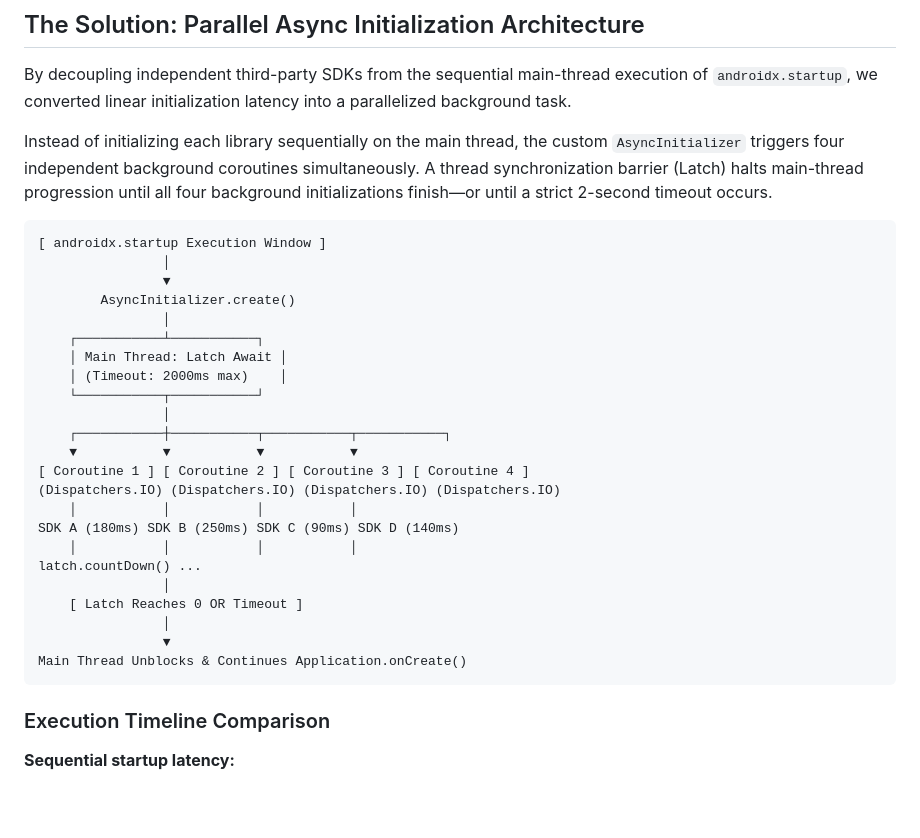
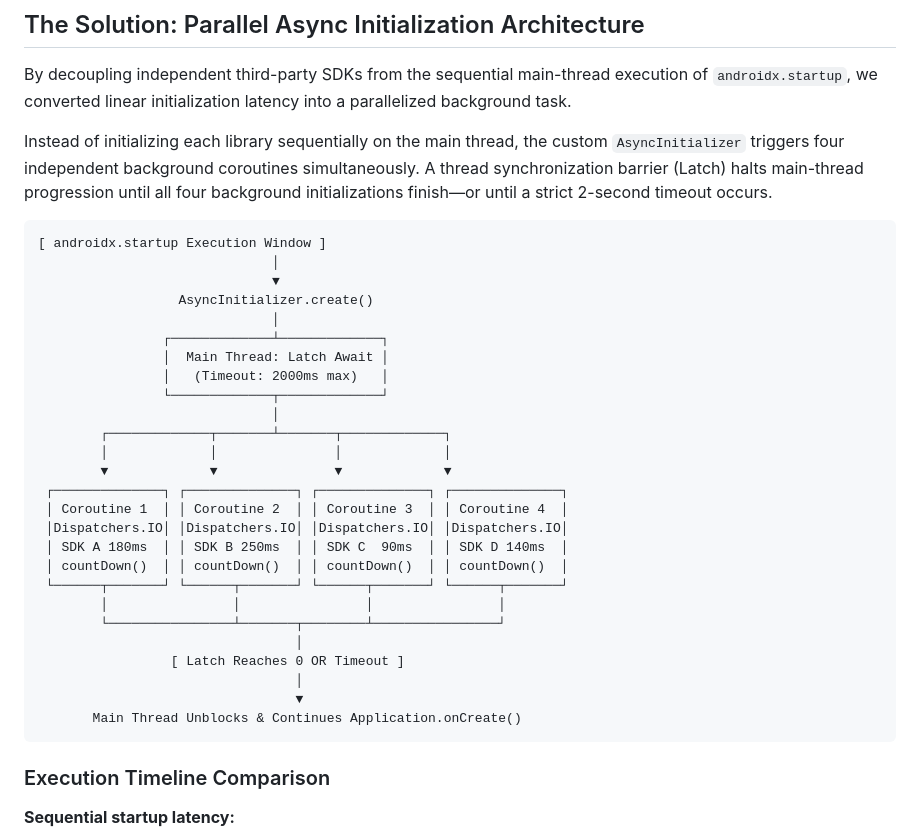
Before and after one commit to Rottenblasters/Personal-Blog, a Markdown page: projects/ColdLaunchOptimisation.md, the part around the change. GitHub-like rendering; blank space fills up the shorter version.

Commit message:
fix diagram cold launch

````diff
--- a/projects/ColdLaunchOptimisation.md
+++ b/projects/ColdLaunchOptimisation.md
@@ -86,28 +86,31 @@ Instead of initializing each library sequentially on the main thread, the custom
 
 ```text
 [ androidx.startup Execution Window ]
-                │
-                ▼
-        AsyncInitializer.create()
-                │
-    ┌───────────┴───────────┐
-    │ Main Thread: Latch Await │
-    │ (Timeout: 2000ms max)    │
-    └───────────┬───────────┘
-                │
-    ┌───────────┼───────────┬───────────┬───────────┐
-    ▼           ▼           ▼           ▼
-[ Coroutine 1 ] [ Coroutine 2 ] [ Coroutine 3 ] [ Coroutine 4 ]
-(Dispatchers.IO) (Dispatchers.IO) (Dispatchers.IO) (Dispatchers.IO)
-    │           │           │           │
-SDK A (180ms) SDK B (250ms) SDK C (90ms) SDK D (140ms)
-    │           │           │           │
-latch.countDown() ...
-                │
-    [ Latch Reaches 0 OR Timeout ]
-                │
-                ▼
-Main Thread Unblocks & Continues Application.onCreate()
+                              │
+                              ▼
+                  AsyncInitializer.create()
+                              │
+                ┌─────────────┴─────────────┐
+                │  Main Thread: Latch Await │
+                │   (Timeout: 2000ms max)   │
+                └─────────────┬─────────────┘
+                              │
+        ┌─────────────┬───────┴───────┬─────────────┐
+        │             │               │             │
+        ▼             ▼               ▼             ▼
+ ┌──────────────┐ ┌──────────────┐ ┌──────────────┐ ┌──────────────┐
+ │ Coroutine 1  │ │ Coroutine 2  │ │ Coroutine 3  │ │ Coroutine 4  │
+ │Dispatchers.IO│ │Dispatchers.IO│ │Dispatchers.IO│ │Dispatchers.IO│
+ │ SDK A 180ms  │ │ SDK B 250ms  │ │ SDK C  90ms  │ │ SDK D 140ms  │
+ │ countDown()  │ │ countDown()  │ │ countDown()  │ │ countDown()  │
+ └──────┬───────┘ └──────┬───────┘ └──────┬───────┘ └──────┬───────┘
+        │                │                │                │
+        └────────────────┴───────┬────────┴────────────────┘
+                                 │
+                 [ Latch Reaches 0 OR Timeout ]
+                                 │
+                                 ▼
+       Main Thread Unblocks & Continues Application.onCreate()
 ```
 
 ### Execution Timeline Comparison
````
